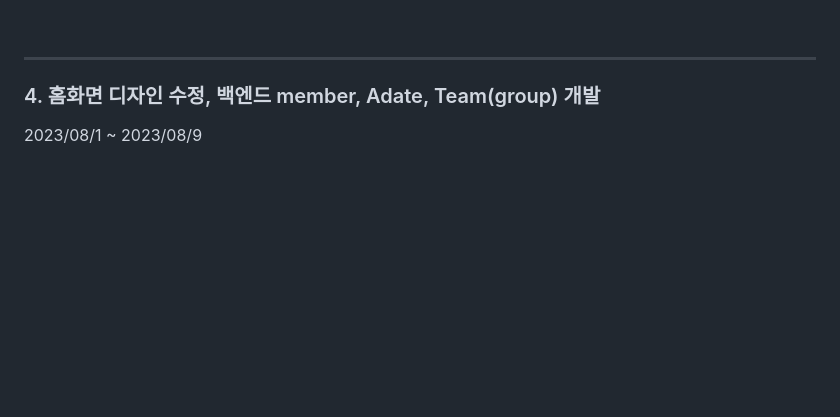
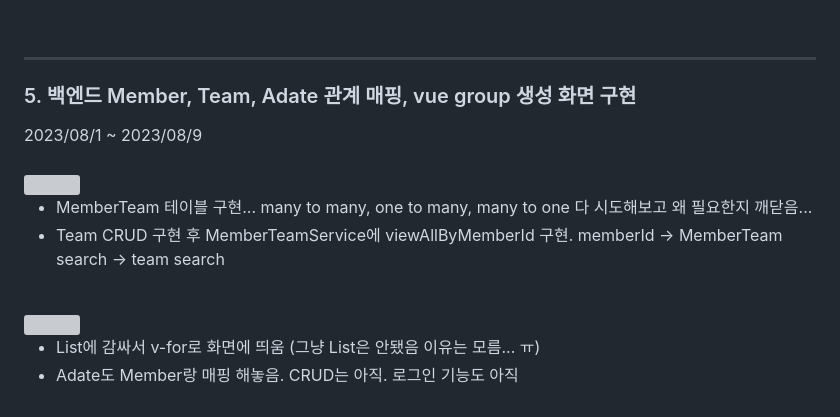
Before and after one commit to sungjun4403/fixadate, a Markdown page: log.md, the part around the change. Drawn GitHub-style; blank space fills up the shorter version; grey boxes are pictures that could not be loaded.

```diff
--- a/log.md
+++ b/log.md
@@ -119,7 +119,23 @@
 
 * * * *
 
-<h3>4. 홈화면 디자인 수정, 백엔드 member, Adate, Team(group) 개발 </h3>
+<h3>5. 백엔드 Member, Team, Adate 관계 매핑, vue group 생성 화면 구현</h3>
 2023/08/1 ~ 2023/08/9 <br/>
 
 <br/>
+
+<img width="700" src="https://github.com/sungjun4403/fixadate/assets/96364048/f42f9a99-e2f9-42e0-b994-b321f8ce6c40">
+
+<br/>
+
+- MemberTeam 테이블 구현... many to many, one to many, many to one 다 시도해보고 왜 필요한지 깨닫음...
+- Team CRUD 구현 후 MemberTeamService에 viewAllByMemberId 구현. memberId -> MemberTeam search -> team search
+
+<br/>
+
+<img width="400" src="https://github.com/sungjun4403/fixadate/assets/96364048/01487719-efd2-4c20-909b-37508c6c1db7">
+
+<br/>
+
+- List<TeamResponse>에 감싸서 v-for로 화면에 띄움 (그냥 List<Team>은 안됐음 이유는 모름... ㅠ)
+- Adate도 Member랑 매핑 해놓음. CRUD는 아직. 로그인 기능도 아직
```
